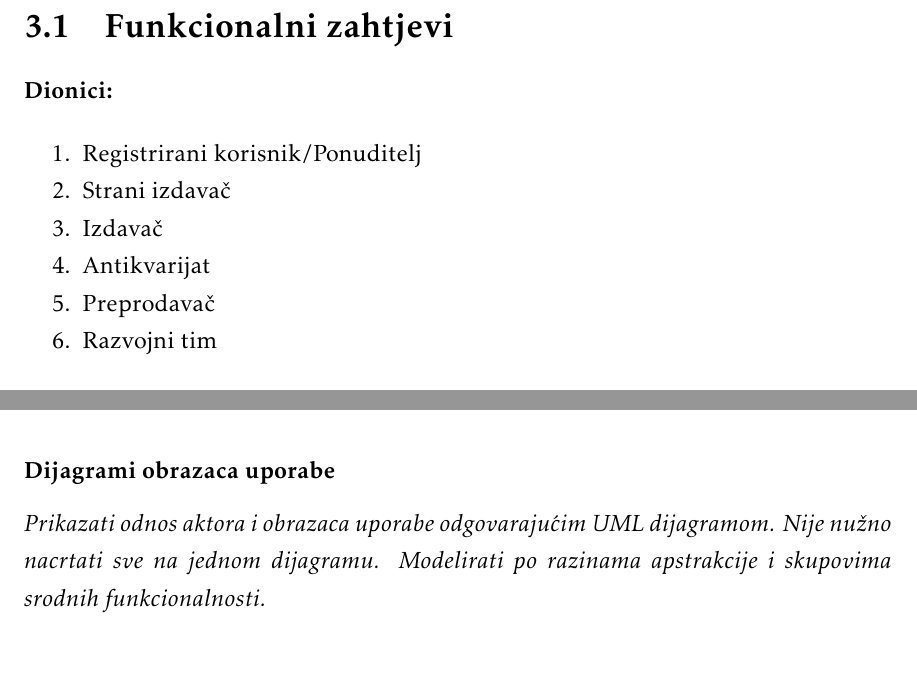
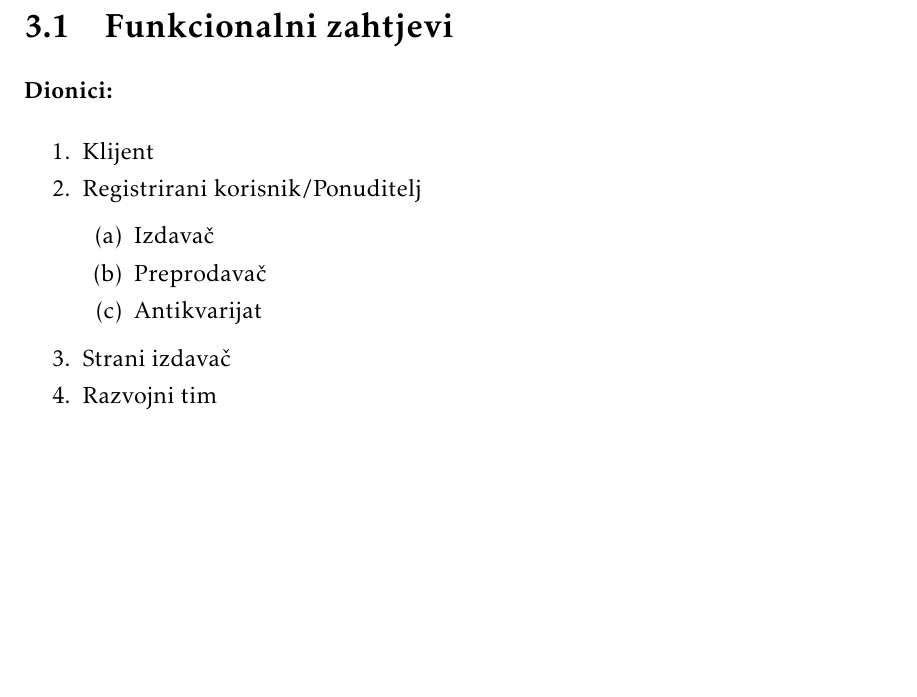
Before and after one commit to MarkoHaralovic/Nad, a LaTeX document (Dokumentacija/PROGI_ProjektnaDokumentacija.tex, which reads Dokumentacija/Specifikacija_programske_potpore.tex): two parts of pages 14 and 25 of 44 before the commit and part of page 14 of 43 after it, the two joined at a grey line, cut so that both start at the same text, the shorter picture padded with empty space. Compiled offline with pdfLaTeX.

Commit message:
Izmjene u dokumentaciji funkcionalnih zahtjeva: ispravci u formatiranju, promjena dionika

```diff
--- a/Dokumentacija/Specifikacija_programske_potpore.tex
+++ b/Dokumentacija/Specifikacija_programske_potpore.tex
@@ -6,11 +6,14 @@
 
 			\begin{packed_enum}
 
+				\item Klijent
 				\item Registrirani korisnik/Ponuditelj
+				\begin{packed_enum}
+                    			\item Izdavač
+                    			\item Preprodavač
+                    			\item Antikvarijat
+                		\end{packed_enum}
                 		\item Strani izdavač
-                \item Izdavač
-                \item Antikvarijat
-                \item Preprodavač
                 		\item Razvojni tim
 
 				\end{packed_enum}
@@ -503,10 +505,7 @@
 				\end{figure}
 				\eject
 
-				\subsubsection{Dijagrami obrazaca uporabe}
 
-					\textit{Prikazati odnos aktora i obrazaca uporabe odgovarajućim UML dijagramom. Nije nužno nacrtati sve na jednom dijagramu. Modelirati po razinama apstrakcije i skupovima srodnih funkcionalnosti.}
-				\eject
 
 			\subsection{Sekvencijski dijagrami}
 
```
Also changed, not shown: Dokumentacija/Specifikacija_programske_potpore.tex (3 more changed lines). Lines whose indentation alone changed are shown as unchanged.
